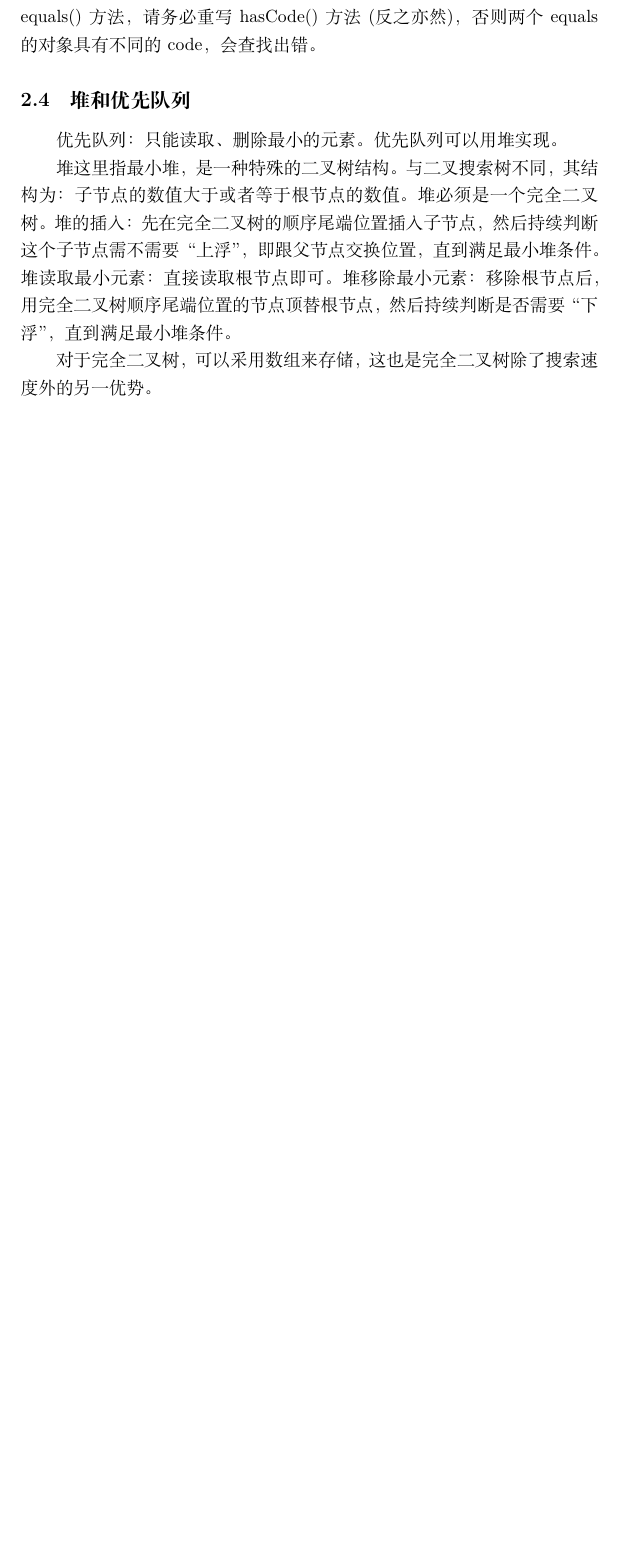
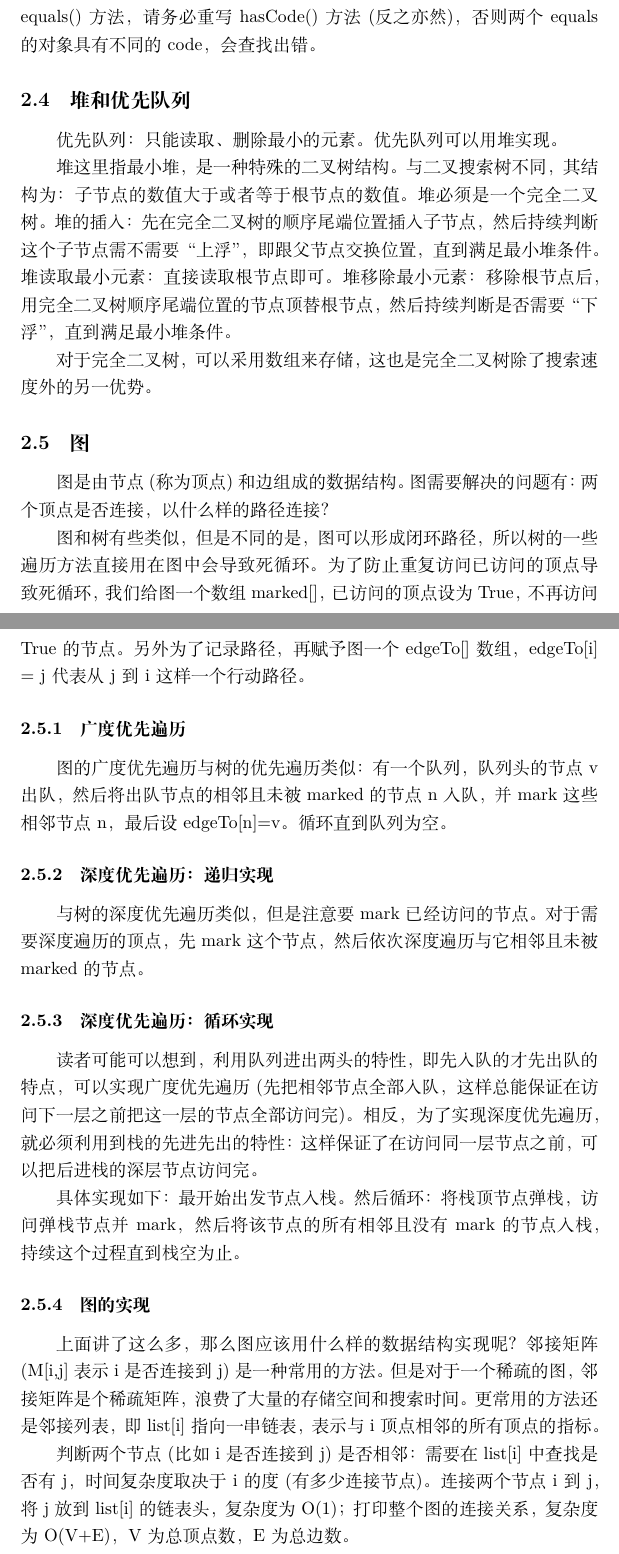
Before and after one commit to YinanHuang/CS61B, a LaTeX document (note_cs61b/note_cs61b.tex): part of page 8 of 8 before the commit and two parts of pages 8 and 9 of 10 after it, the two joined at a grey line, cut so that both start at the same text, the shorter picture padded with empty space. Compiled offline with XeLaTeX.

Commit message:
updated on 2020/3/22

```diff
--- a/note_cs61b/note_cs61b.tex
+++ b/note_cs61b/note_cs61b.tex
@@ -112,4 +112,24 @@
 	堆这里指最小堆，是一种特殊的二叉树结构。与二叉搜索树不同，其结构为：子节点的数值大于或者等于根节点的数值。堆必须是一个完全二叉树。堆的插入：先在完全二叉树的顺序尾端位置插入子节点，然后持续判断这个子节点需不需要“上浮”，即跟父节点交换位置，直到满足最小堆条件。堆读取最小元素：直接读取根节点即可。堆移除最小元素：移除根节点后，用完全二叉树顺序尾端位置的节点顶替根节点，然后持续判断是否需要“下浮”，直到满足最小堆条件。
 
 	对于完全二叉树，可以采用数组来存储，这也是完全二叉树除了搜索速度外的另一优势。
+	\subsection{图}
+	图是由节点(称为顶点)和边组成的数据结构。图需要解决的问题有：两个顶点是否连接，以什么样的路径连接？
+
+	图和树有些类似，但是不同的是，图可以形成闭环路径，所以树的一些遍历方法直接用在图中会导致死循环。为了防止重复访问已访问的顶点导致死循环，我们给图一个数组marked[]，已访问的顶点设为True，不再访问True的节点。另外为了记录路径，再赋予图一个edgeTo[]数组，edgeTo[i] = j代表从j到i这样一个行动路径。
+	\subsubsection{广度优先遍历}
+	图的广度优先遍历与树的优先遍历类似：有一个队列，队列头的节点v出队，然后将出队节点的相邻且未被marked的节点n入队，并mark这些相邻节点n，最后设edgeTo[n]=v。循环直到队列为空。
+	\subsubsection{深度优先遍历：递归实现}
+	与树的深度优先遍历类似，但是注意要mark已经访问的节点。对于需要深度遍历的顶点，先mark这个节点，然后依次深度遍历与它相邻且未被marked的节点。
+	\subsubsection{深度优先遍历：循环实现}
+	读者可能可以想到，利用队列进出两头的特性，即先入队的才先出队的特点，可以实现广度优先遍历(先把相邻节点全部入队，这样总能保证在访问下一层之前把这一层的节点全部访问完)。相反，为了实现深度优先遍历，就必须利用到栈的先进先出的特性：这样保证了在访问同一层节点之前，可以把后进栈的深层节点访问完。
+
+	具体实现如下：最开始出发节点入栈。然后循环：将栈顶节点弹栈，访问弹栈节点并mark，然后将该节点的所有相邻且没有mark的节点入栈，持续这个过程直到栈空为止。
+	\subsubsection{图的实现}
+	上面讲了这么多，那么图应该用什么样的数据结构实现呢？邻接矩阵(M[i,j]表示i是否连接到j)是一种常用的方法。但是对于一个稀疏的图，邻接矩阵是个稀疏矩阵，浪费了大量的存储空间和搜索时间。更常用的方法还是邻接列表，即list[i]指向一串链表，表示与i顶点相邻的所有顶点的指标。
+
+	判断两个节点(比如i是否连接到j)是否相邻：需要在list[i]中查找是否有j，时间复杂度取决于i的度(有多少连接节点)。连接两个节点i到j，将j放到list[i]的链表头，复杂度为O(1)；打印整个图的连接关系，复杂度为O(V+E)，V为总顶点数，E为总边数。
+	\subsubsection{拓扑排序}
+	拓扑排序：将有向图的前后顺序看成是一种先后条件，拓扑排序将有向图整理成一个线性结构并输出。
+
+	方法：用深度优先搜索，记录搜索顺序，遍历整个图。最后将搜索顺序倒置即得到拓扑排序。
 \end{document}
```
Also changed, not shown: note_cs61b/note_cs61b.pdf, 4 other files.
